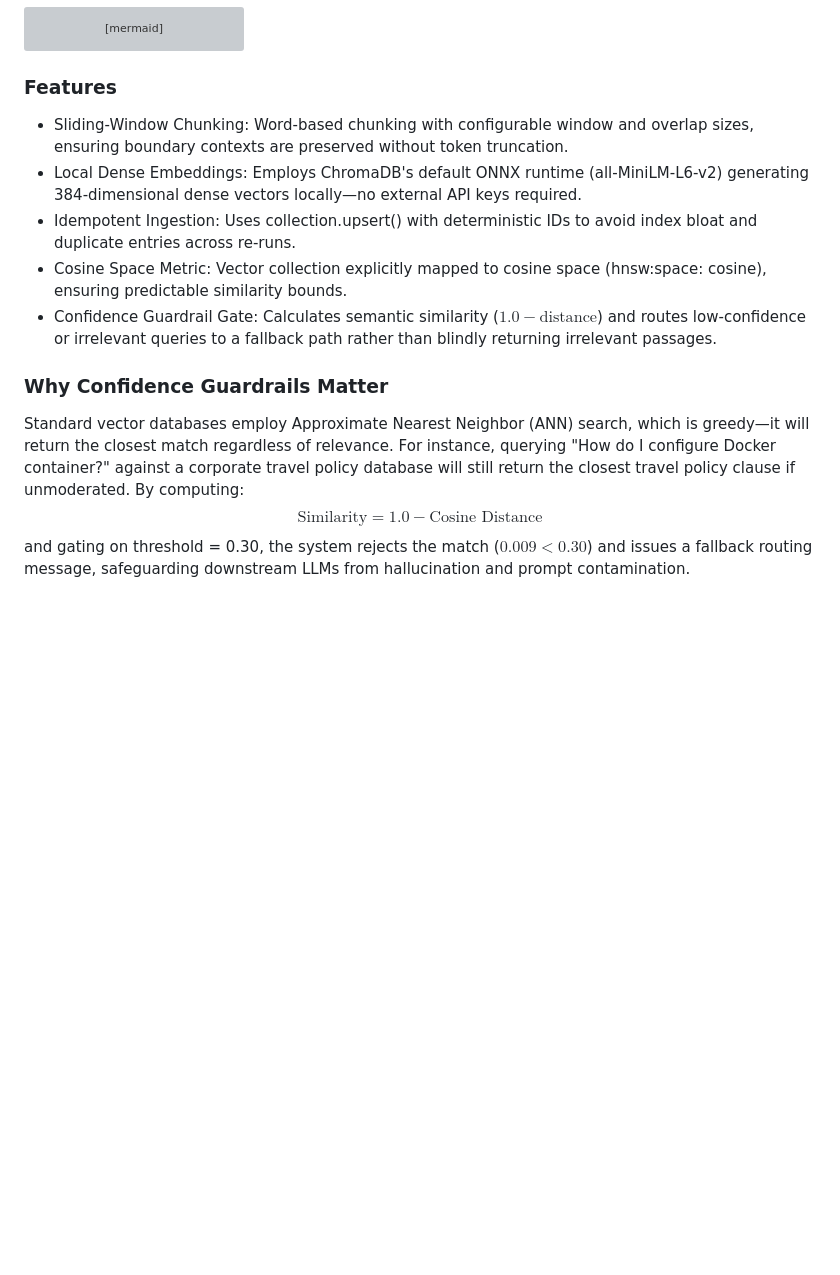
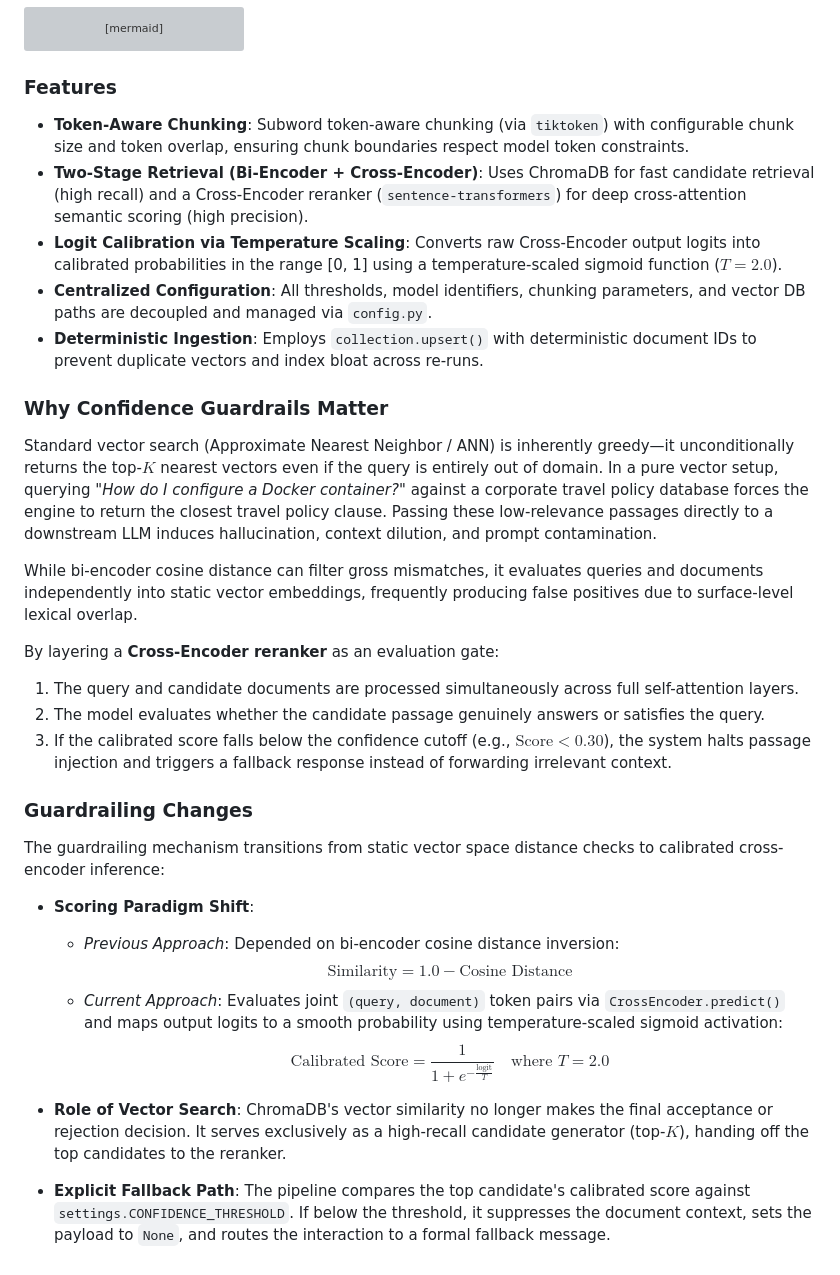
Before and after one commit to nextgen-er/ai-engineer-interview, a Markdown page: README.md, the part around the change. Rendered like a GitHub page; blank space fills up the shorter version; grey boxes are pictures that could not be loaded.

Commit message:
docs: Mentioned changes in the previous commit

```diff
--- a/README.md
+++ b/README.md
@@ -45,16 +45,35 @@ flowchart TD
 
 ### Features
 
-- Sliding-Window Chunking: Word-based chunking with configurable window and overlap sizes, ensuring boundary contexts are preserved without token truncation.
-- Local Dense Embeddings: Employs ChromaDB's default ONNX runtime (all-MiniLM-L6-v2) generating 384-dimensional dense vectors locally—no external API keys required.
-- Idempotent Ingestion: Uses collection.upsert() with deterministic IDs to avoid index bloat and duplicate entries across re-runs.
-- Cosine Space Metric: Vector collection explicitly mapped to cosine space (hnsw:space: cosine), ensuring predictable similarity bounds.
-- Confidence Guardrail Gate: Calculates semantic similarity ($1.0 - \text{distance}$) and routes low-confidence or irrelevant queries to a fallback path rather than blindly returning irrelevant passages.
+- **Token-Aware Chunking**: Subword token-aware chunking (via `tiktoken`) with configurable chunk size and token overlap, ensuring chunk boundaries respect model token constraints.
+- **Two-Stage Retrieval (Bi-Encoder + Cross-Encoder)**: Uses ChromaDB for fast candidate retrieval (high recall) and a Cross-Encoder reranker (`sentence-transformers`) for deep cross-attention semantic scoring (high precision).
+- **Logit Calibration via Temperature Scaling**: Converts raw Cross-Encoder output logits into calibrated probabilities in the range [0, 1] using a temperature-scaled sigmoid function ($T = 2.0$).
+- **Centralized Configuration**: All thresholds, model identifiers, chunking parameters, and vector DB paths are decoupled and managed via `config.py`.
+- **Deterministic Ingestion**: Employs `collection.upsert()` with deterministic document IDs to prevent duplicate vectors and index bloat across re-runs.
 
 
 ### Why Confidence Guardrails Matter
 
-Standard vector databases employ Approximate Nearest Neighbor (ANN) search, which is greedy—it will return the closest match regardless of relevance.
-For instance, querying "How do I configure Docker container?" against a corporate travel policy database will still return the closest travel policy clause if unmoderated. By computing:
-$$\text{Similarity} = 1.0 - \text{Cosine Distance}$$
-and gating on threshold = 0.30, the system rejects the match ($0.009 < 0.30$) and issues a fallback routing message, safeguarding downstream LLMs from hallucination and prompt contamination.
+Standard vector search (Approximate Nearest Neighbor / ANN) is inherently greedy—it unconditionally returns the top-$K$ nearest vectors even if the query is entirely out of domain. In a pure vector setup, querying *"How do I configure a Docker container?"* against a corporate travel policy database forces the engine to return the closest travel policy clause. Passing these low-relevance passages directly to a downstream LLM induces hallucination, context dilution, and prompt contamination.
+
+While bi-encoder cosine distance can filter gross mismatches, it evaluates queries and documents independently into static vector embeddings, frequently producing false positives due to surface-level lexical overlap.
+
+By layering a **Cross-Encoder reranker** as an evaluation gate:
+1. The query and candidate documents are processed simultaneously across full self-attention layers.
+2. The model evaluates whether the candidate passage genuinely answers or satisfies the query.
+3. If the calibrated score falls below the confidence cutoff (e.g., $\text{Score} < 0.30$), the system halts passage injection and triggers a fallback response instead of forwarding irrelevant context.
+
+
+### Guardrailing Changes
+
+The guardrailing mechanism transitions from static vector space distance checks to calibrated cross-encoder inference:
+
+- **Scoring Paradigm Shift**:
+  - *Previous Approach*: Depended on bi-encoder cosine distance inversion:
+    $$\text{Similarity} = 1.0 - \text{Cosine Distance}$$
+  - *Current Approach*: Evaluates joint `(query, document)` token pairs via `CrossEncoder.predict()` and maps output logits to a smooth probability using temperature-scaled sigmoid activation:
+    $$\text{Calibrated Score} = \frac{1}{1 + e^{-\frac{\text{logit}}{T}}} \quad \text{where } T = 2.0$$
+
+- **Role of Vector Search**: ChromaDB's vector similarity no longer makes the final acceptance or rejection decision. It serves exclusively as a high-recall candidate generator (top-$K$), handing off the top candidates to the reranker.
+
+- **Explicit Fallback Path**: The pipeline compares the top candidate's calibrated score against `settings.CONFIDENCE_THRESHOLD`. If below the threshold, it suppresses the document context, sets the payload to `None`, and routes the interaction to a formal fallback message.
```
